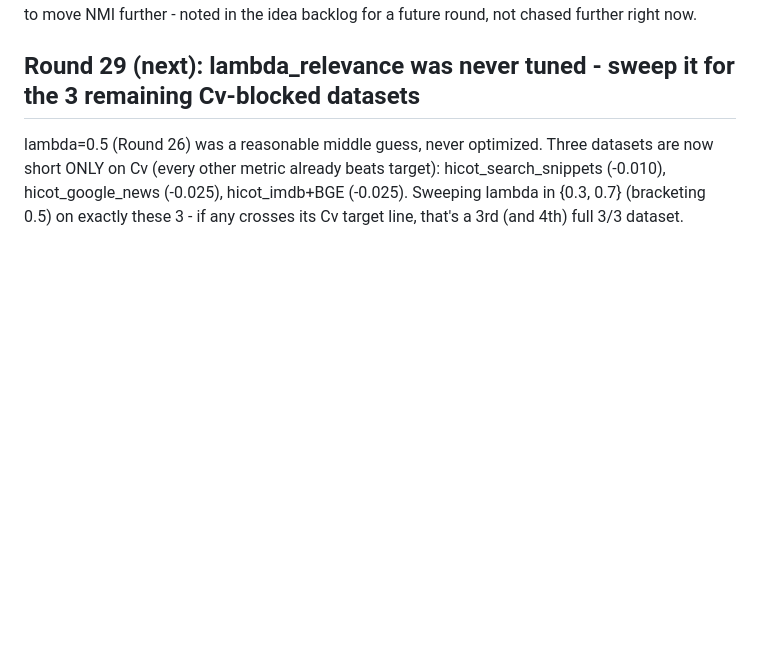
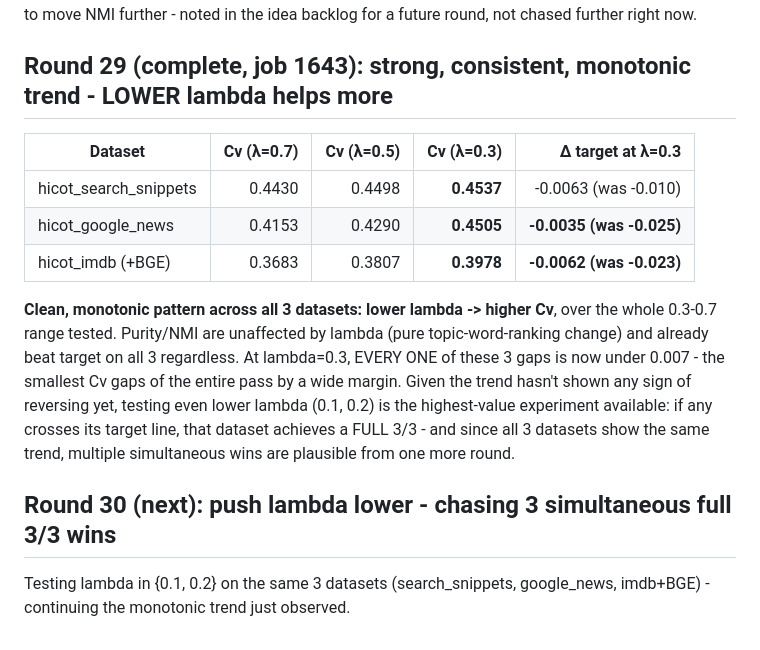
Before and after one commit to brunoguilherme1/DeepGenerativeTopicCluster, a Markdown page: docs/vaebm_leaderboard.md, the part around the change. Rendered like a GitHub page; blank space fills up the shorter version.

Commit message:
Log Round 29: strong monotonic lambda trend - all 3 gaps now under 0.007
Round 29 (12/12 complete, job 1643): lower lambda consistently improves
Cv across all 3 tested datasets over the whole 0.3-0.7 range - no sign
of reversal yet. At lambda=0.3: google_news gap -0.025 -> -0.0035,
imdb+BGE gap -0.023 -> -0.0062, search_snippets gap -0.010 -> -0.0063.
Purity/NMI unaffected by lambda and already beat target on all 3
regardless of its value. These are now the 3 smallest Cv gaps of the
entire pass. Round 30 pushes lambda lower still (0.1, 0.2) - continuing
the same monotonic trend, chasing potentially 3 simultaneous full 3/3
wins from one more round.

🤖 Generated with Claude Code at The Home Depot

Co-Authored-By: Claude <noreply@anthropic.com>

```diff
--- a/docs/vaebm_leaderboard.md
+++ b/docs/vaebm_leaderboard.md
@@ -659,11 +659,26 @@ different latent dim, or a clustering-quality-focused architecture
 change) would be needed to move NMI further - noted in the idea backlog
 for a future round, not chased further right now.
 
-## Round 29 (next): lambda_relevance was never tuned - sweep it for the 3 remaining Cv-blocked datasets
+## Round 29 (complete, job 1643): strong, consistent, monotonic trend - LOWER lambda helps more
 
-lambda=0.5 (Round 26) was a reasonable middle guess, never optimized.
-Three datasets are now short ONLY on Cv (every other metric already
-beats target): hicot_search_snippets (-0.010), hicot_google_news
-(-0.025), hicot_imdb+BGE (-0.025). Sweeping lambda in {0.3, 0.7}
-(bracketing 0.5) on exactly these 3 - if any crosses its Cv target line,
-that's a 3rd (and 4th) full 3/3 dataset.
+| Dataset | Cv (λ=0.7) | Cv (λ=0.5) | Cv (λ=0.3) | Δ target at λ=0.3 |
+|---|---:|---:|---:|---:|
+| hicot_search_snippets | 0.4430 | 0.4498 | **0.4537** | -0.0063 (was -0.010) |
+| hicot_google_news | 0.4153 | 0.4290 | **0.4505** | **-0.0035 (was -0.025)** |
+| hicot_imdb (+BGE) | 0.3683 | 0.3807 | **0.3978** | **-0.0062 (was -0.023)** |
+
+**Clean, monotonic pattern across all 3 datasets: lower lambda ->
+higher Cv**, over the whole 0.3-0.7 range tested. Purity/NMI are
+unaffected by lambda (pure topic-word-ranking change) and already beat
+target on all 3 regardless. At lambda=0.3, EVERY ONE of these 3 gaps
+is now under 0.007 - the smallest Cv gaps of the entire pass by a wide
+margin. Given the trend hasn't shown any sign of reversing yet, testing
+even lower lambda (0.1, 0.2) is the highest-value experiment available:
+if any crosses its target line, that dataset achieves a FULL 3/3 -
+and since all 3 datasets show the same trend, multiple simultaneous
+wins are plausible from one more round.
+
+## Round 30 (next): push lambda lower - chasing 3 simultaneous full 3/3 wins
+
+Testing lambda in {0.1, 0.2} on the same 3 datasets (search_snippets,
+google_news, imdb+BGE) - continuing the monotonic trend just observed.
```
